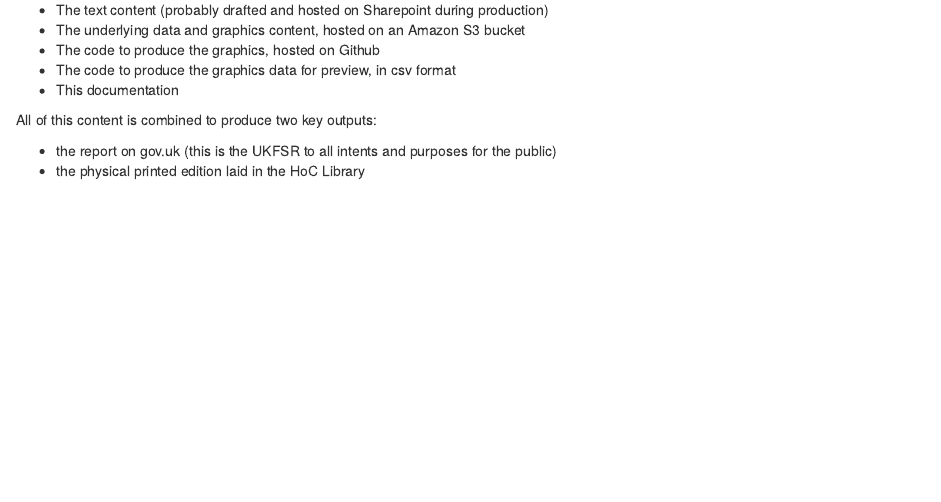
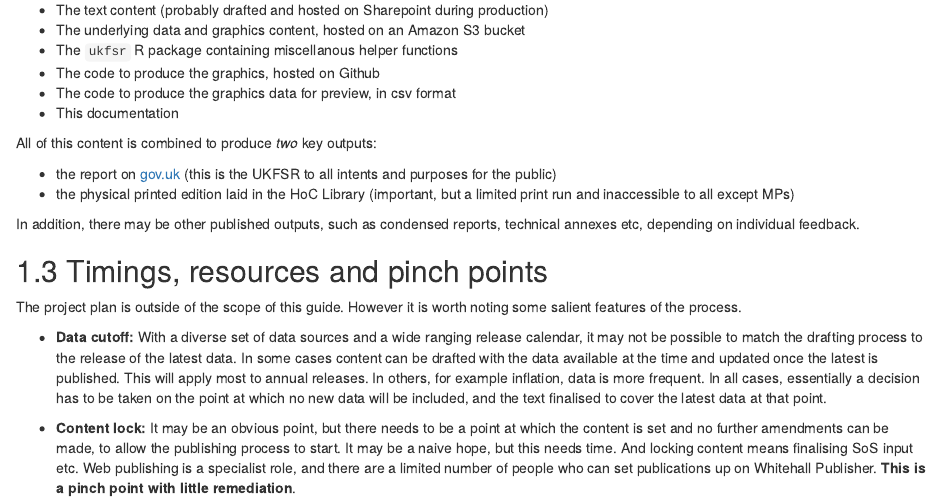
Before and after one commit to FoodchainStats/ukfsr-docs, an R Markdown document (index.Rmd): the page in a window 1100 px wide, from 650 px down. Rendered offline with R 4.5, knitr and Pandoc, with nearby package versions; drawn as R Markdown's standard HTML page in place of the format the file asks for.

Commit message:
misc updates

```diff
--- a/index.Rmd
+++ b/index.Rmd
@@ -17,31 +17,61 @@
 
 # About
 
-This is an experimental book/website for documentation and guidance relating to the UKFSR. The source is [here](https://github.com/FoodchainStats/ukfsr-docs).
+This is an experimental book/website for documentation and guidance relating to
+the UKFSR. The source is [here](https://github.com/FoodchainStats/ukfsr-docs).
 
 ## What is this and how do I use it?
 
-The plan is to capture everything related to UKFSR2024 production based on lessons from UKFSR2021 which might be useful, and end up with a repository to pick up again once UKFSR2027 is being planned.
+The plan is to capture everything related to UKFSR2024 production based on
+lessons from UKFSR2021 which might be useful, and end up with a repository to
+pick up again once UKFSR2027 is being planned.
 
-We aim for a logical structure, but there may be some nuggets dropped in unusual places. Its a brain dump!
+We aim for a logical structure, but there may be some nuggets dropped in unusual
+places. Its a brain dump!
 
-We are working in the open, so this is not a Defra Sharepoint repository but a public Github one. We know that this means its not quite so accessible for policy professionals, but we will work on this. We are allowed to have internal conversations. We don't put anything in here that we are not prepared to make public - its for future teams, to make sure we've captured all the useful info to make their lives easier. If there are sensitive messages/lessons, we store them somewhere else.
+We are working in the open, so this is not a Defra Sharepoint repository but a
+public Github one. We know that this means its not quite so accessible for
+policy professionals, but we will work on this. We are allowed to have internal
+conversations. We don't put anything in here that we are not prepared to make
+public - its for future teams, to make sure we've captured all the useful info
+to make their lives easier. If there are sensitive messages/lessons, we store
+them somewhere else.
 
-This approach mirrors our approach to data and the production process: we are storing the relevant code we use to wrangle data and produce graphics in a similar repository. Data that is not open will of course not be shared.
+This approach mirrors our approach to data and the production process: we are
+storing the relevant code we use to wrangle data and produce graphics in a
+similar repository. Data that is not open will of course not be shared.
 
-Being as open and reproducible as we can is one of the current ambitions for official statistics production. This site is part of our way of trying to meet that ambition. That does not mean we will not make necessary internal decisions as needed - those will be recorded appropriately and documented safely elsewhere.
+Being as open and reproducible as we can is one of the current ambitions for
+official statistics production. This site is part of our way of trying to meet
+that ambition. That does not mean we will not make necessary internal decisions
+as needed - those will be recorded appropriately and documented safely
+elsewhere.
 
 ## UKFSR Infrastructure
 
-The UKFSR is more than just a single document. It has a number of components as part of its underlying infrastructure:
+The UKFSR is more than just a single document. It has a number of components as
+part of its underlying infrastructure:
 
 - The text content (probably drafted and hosted on Sharepoint during production)
 - The underlying data and graphics content, hosted on an Amazon S3 bucket
+- The `ukfsr` R package containing miscellanous helper functions
 - The code to produce the graphics, hosted on Github
 - The code to produce the graphics data for preview, in csv format
 - This documentation
 
-All of this content is combined to produce two key outputs:
+All of this content is combined to produce *two* key outputs:
 
-- the report on gov.uk (this is the UKFSR to all intents and purposes for the public)
-- the physical printed edition laid in the HoC Library
+- the report on [gov.uk](https://www.gov.uk/government/collections/united-kingdom-food-security-report) (this is the UKFSR to all intents and purposes for the public)
+- the physical printed edition laid in the HoC Library (important, but a limited print run and inaccessible to all except MPs)
+
+In addition, there may be other published outputs, such as condensed reports,
+technical annexes etc, depending on individual feedback.
+
+## Timings, resources and pinch points
+
+The project plan is outside of the scope of this guide. However it is worth
+noting some salient features of the process.
+
+- **Data cutoff:** With a diverse set of data sources and a wide ranging release calendar, it may not be possible to match the drafting process to the release of the latest data. In some cases content can be drafted with the data available at the time and updated once the latest is published. This will apply most to annual releases. In others, for example inflation, data is more frequent. In all cases, essentially a decision has to be taken on the point at which no new data will be included, and the text finalised to cover the latest data at that point.
+
+- **Content lock:** It may be an obvious point, but there needs to be a point at which the content is set and no further amendments can be made, to allow the publishing process to start. It may be a naive hope, but this needs time. And locking content means finalising SoS input etc. Web publishing is a specialist role, and there are a limited number of people who can set publications up on Whitehall Publisher. **This is a pinch point with little remediation**.
```
Also changed, not shown: 01-text-style-guide.Rmd (+1 -1 lines), 07-appendix-misc.Rmd (+0 -4 lines), docs/reference-keys.txt, docs/search_index.json, 9 other files.
